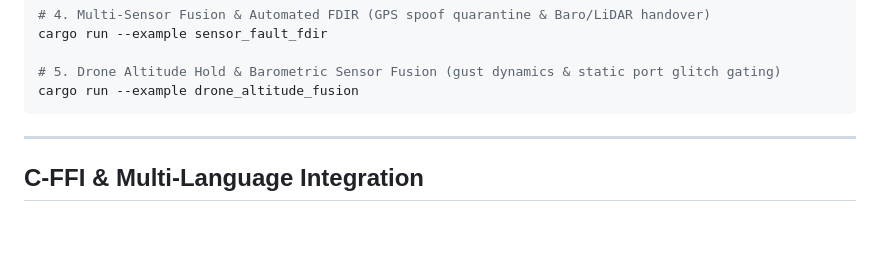
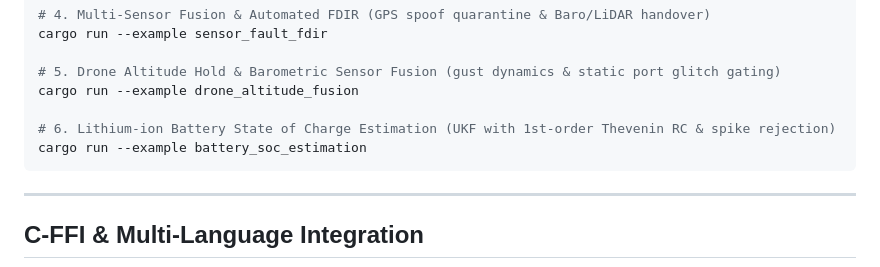
Before and after one commit to Exploidus/aegis-filter, a Markdown page: README.md, the part around the change. GitHub-like rendering; blank space fills up the shorter version.

Commit message:
docs(readme): document battery SOC estimation example (#25)

````diff
--- a/README.md
+++ b/README.md
@@ -110,6 +110,9 @@ cargo run --example sensor_fault_fdir
 
 # 5. Drone Altitude Hold & Barometric Sensor Fusion (gust dynamics & static port glitch gating)
 cargo run --example drone_altitude_fusion
+
+# 6. Lithium-ion Battery State of Charge Estimation (UKF with 1st-order Thevenin RC & spike rejection)
+cargo run --example battery_soc_estimation
 ```
 
 ---
````
